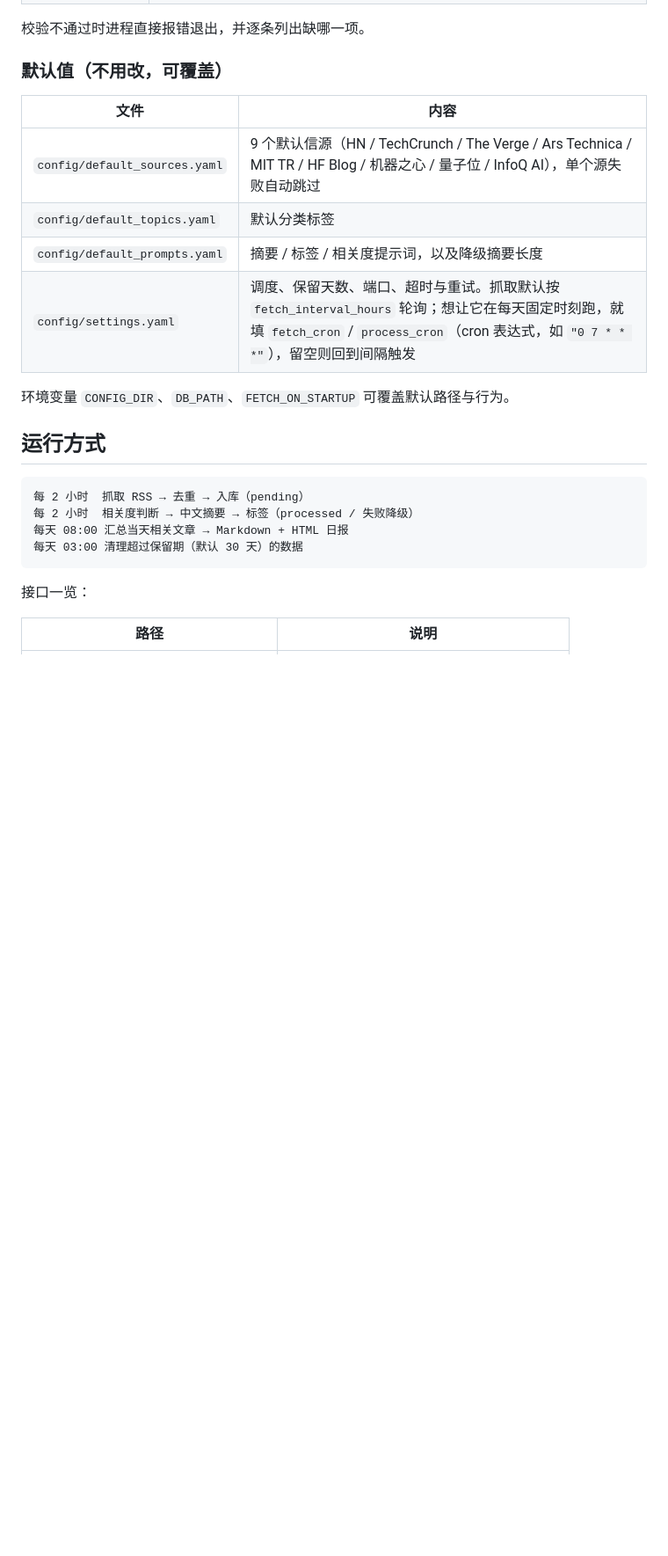
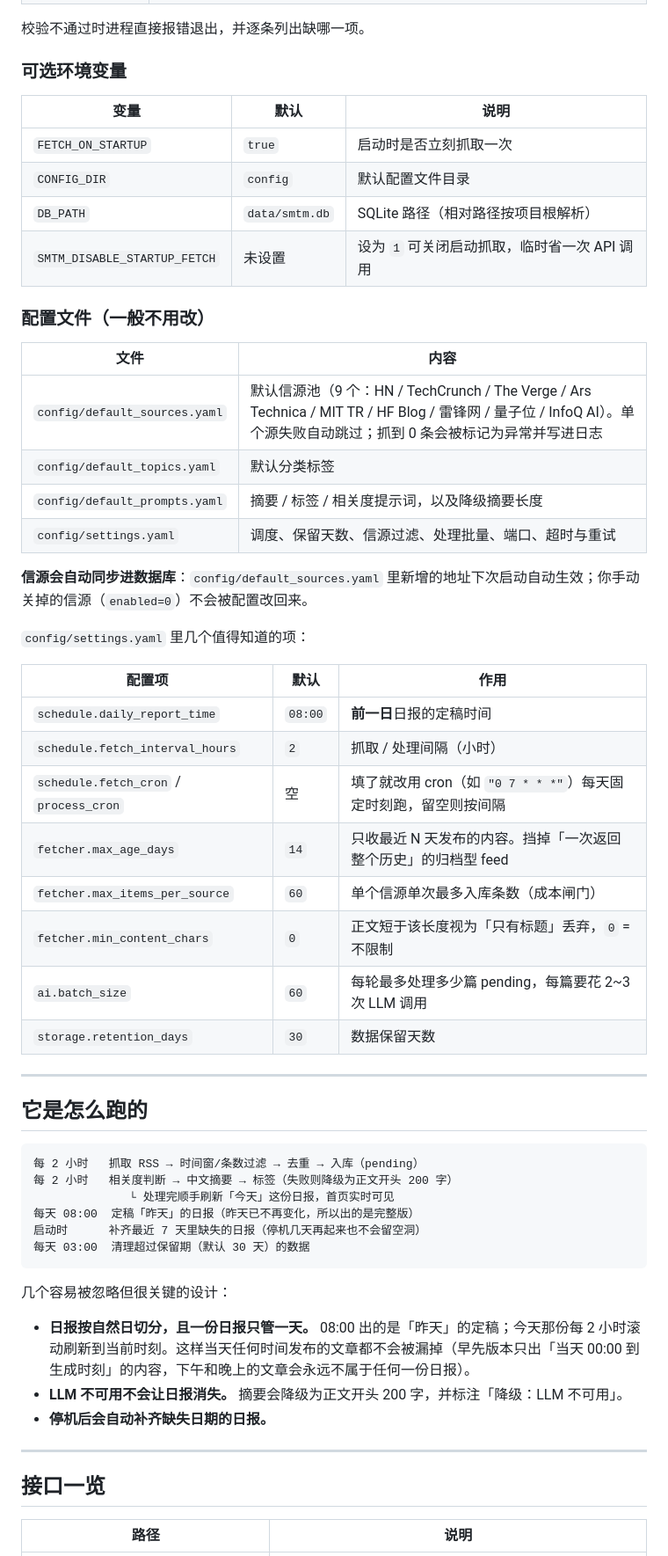
Before and after one commit to zackzou/show-me-the-money, a Markdown page: README.md, the part around one of its changes. Shown at 88% size. Drawn GitHub-style; blank space fills up the shorter version.

````diff
--- a/README.md
+++ b/README.md
@@ -46,27 +77,61 @@ python -m app.main                            # 等价于 uvicorn app.main:creat
 
 校验不通过时进程直接报错退出，并逐条列出缺哪一项。
 
-### 默认值（不用改，可覆盖）
+### 可选环境变量
+
+| 变量 | 默认 | 说明 |
+| --- | --- | --- |
+| `FETCH_ON_STARTUP` | `true` | 启动时是否立刻抓取一次 |
+| `CONFIG_DIR` | `config` | 默认配置文件目录 |
+| `DB_PATH` | `data/smtm.db` | SQLite 路径（相对路径按项目根解析） |
+| `SMTM_DISABLE_STARTUP_FETCH` | 未设置 | 设为 `1` 可关闭启动抓取，临时省一次 API 调用 |
+
+### 配置文件（一般不用改）
 
 | 文件 | 内容 |
 | --- | --- |
-| `config/default_sources.yaml` | 9 个默认信源（HN / TechCrunch / The Verge / Ars Technica / MIT TR / HF Blog / 机器之心 / 量子位 / InfoQ AI），单个源失败自动跳过 |
+| `config/default_sources.yaml` | 默认信源池（9 个：HN / TechCrunch / The Verge / Ars Technica / MIT TR / HF Blog / 雷锋网 / 量子位 / InfoQ AI）。单个源失败自动跳过；抓到 0 条会被标记为异常并写进日志 |
 | `config/default_topics.yaml` | 默认分类标签 |
 | `config/default_prompts.yaml` | 摘要 / 标签 / 相关度提示词，以及降级摘要长度 |
-| `config/settings.yaml` | 调度、保留天数、端口、超时与重试。抓取默认按 `fetch_interval_hours` 轮询；想让它在每天固定时刻跑，就填 `fetch_cron` / `process_cron`（cron 表达式，如 `"0 7 * * *"`），留空则回到间隔触发 |
+| `config/settings.yaml` | 调度、保留天数、信源过滤、处理批量、端口、超时与重试 |
 
-环境变量 `CONFIG_DIR`、`DB_PATH`、`FETCH_ON_STARTUP` 可覆盖默认路径与行为。
+**信源会自动同步进数据库**：`config/default_sources.yaml` 里新增的地址下次启动自动生效；你手动关掉的信源（`enabled=0`）不会被配置改回来。
 
-## 运行方式
+`config/settings.yaml` 里几个值得知道的项：
+
+| 配置项 | 默认 | 作用 |
+| --- | --- | --- |
+| `schedule.daily_report_time` | `08:00` | **前一日**日报的定稿时间 |
+| `schedule.fetch_interval_hours` | `2` | 抓取 / 处理间隔（小时） |
+| `schedule.fetch_cron` / `process_cron` | 空 | 填了就改用 cron（如 `"0 7 * * *"`）每天固定时刻跑，留空则按间隔 |
+| `fetcher.max_age_days` | `14` | 只收最近 N 天发布的内容。挡掉「一次返回整个历史」的归档型 feed |
+| `fetcher.max_items_per_source` | `60` | 单个信源单次最多入库条数（成本闸门） |
+| `fetcher.min_content_chars` | `0` | 正文短于该长度视为「只有标题」丢弃，`0` = 不限制 |
+| `ai.batch_size` | `60` | 每轮最多处理多少篇 pending，每篇要花 2~3 次 LLM 调用 |
+| `storage.retention_days` | `30` | 数据保留天数 |
+
+---
+
+## 它是怎么跑的
 
 ```
-每 2 小时  抓取 RSS → 去重 → 入库（pending）
-每 2 小时  相关度判断 → 中文摘要 → 标签（processed / 失败降级）
-每天 08:00 汇总当天相关文章 → Markdown + HTML 日报
-每天 03:00 清理超过保留期（默认 30 天）的数据
+每 2 小时   抓取 RSS → 时间窗/条数过滤 → 去重 → 入库（pending）
+每 2 小时   相关度判断 → 中文摘要 → 标签（失败则降级为正文开头 200 字）
+              └ 处理完顺手刷新「今天」这份日报，首页实时可见
+每天 08:00  定稿「昨天」的日报（昨天已不再变化，所以出的是完整版）
+启动时      补齐最近 7 天里缺失的日报（停机几天再起来也不会留空洞）
+每天 03:00  清理超过保留期（默认 30 天）的数据
 ```
 
-接口一览：
+几个容易被忽略但很关键的设计：
+
+- **日报按自然日切分，且一份日报只管一天。** 08:00 出的是「昨天」的定稿；今天那份每 2 小时滚动刷新到当前时刻。这样当天任何时间发布的文章都不会被漏掉（早先版本只出「当天 00:00 到生成时刻」的内容，下午和晚上的文章会永远不属于任何一份日报）。
+- **LLM 不可用不会让日报消失。** 摘要会降级为正文开头 200 字，并标注「降级：LLM 不可用」。
+- **停机后会自动补齐缺失日期的日报。**
+
+---
+
+## 接口一览
 
 | 路径 | 说明 |
 | --- | --- |
````
Also changed, not shown: other parts of README.md (+115 -22 lines).
